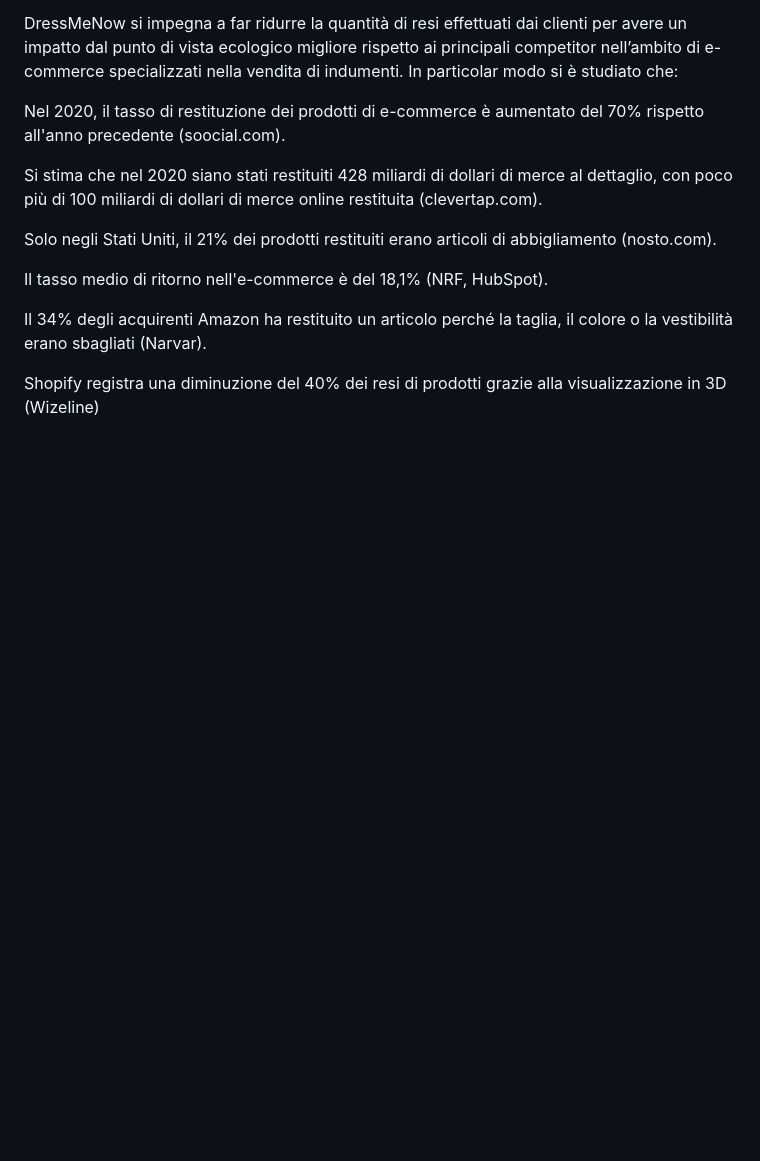
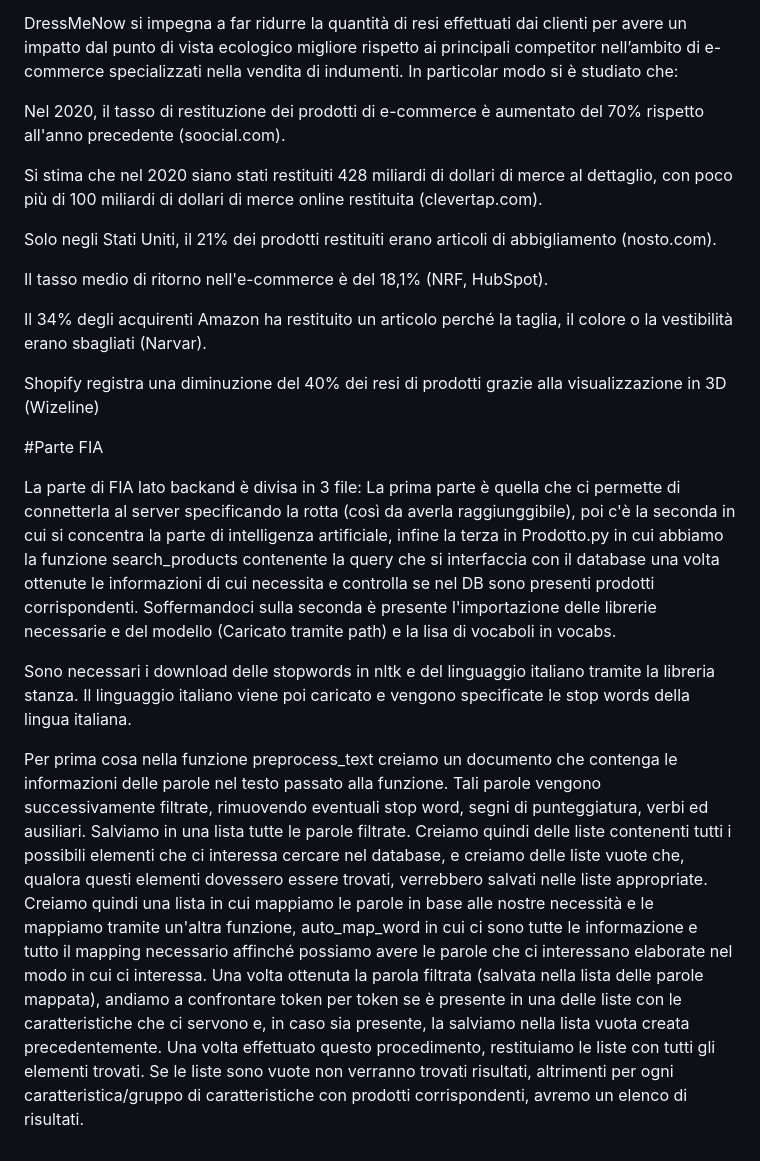
Before and after one commit to CPezz27/DressMeNow, a Markdown page: README.md, the part around the change. GitHub-like rendering; blank space fills up the shorter version.

```diff
--- a/README.md
+++ b/README.md
@@ -30,3 +30,17 @@ Il tasso medio di ritorno nell'e-commerce è del 18,1% (NRF, HubSpot).
 Il 34% degli acquirenti Amazon ha restituito un articolo perché la taglia, il colore o la vestibilità erano sbagliati (Narvar).
 
 Shopify registra una diminuzione del 40% dei resi di prodotti grazie alla visualizzazione in 3D (Wizeline)
+
+#Parte FIA
+
+La parte di FIA lato backand è divisa in 3 file: La prima parte è quella che ci permette di connetterla al server specificando la rotta (così da averla raggiunggibile), poi c'è la seconda in cui si concentra la parte di intelligenza artificiale, infine la terza in Prodotto.py in cui abbiamo la funzione search_products contenente la query che si interfaccia con il database una volta ottenute le informazioni di cui necessita e controlla se nel DB sono presenti prodotti corrispondenti. Soffermandoci sulla seconda è presente l'importazione delle librerie necessarie e del modello (Caricato tramite path) e la lisa di vocaboli in vocabs.
+
+Sono necessari i download delle stopwords in nltk e del linguaggio italiano tramite la libreria stanza. Il linguaggio italiano viene poi caricato e vengono specificate le stop words della lingua italiana.
+
+Per prima cosa nella funzione preprocess_text creiamo un documento che contenga le informazioni delle parole nel testo passato alla funzione.
+Tali parole vengono successivamente filtrate, rimuovendo eventuali stop word, segni di punteggiatura, verbi ed ausiliari.
+Salviamo in una lista tutte le parole filtrate.
+Creiamo quindi delle liste contenenti tutti i possibili elementi che ci interessa cercare nel database, e creiamo delle liste vuote che, qualora questi elementi dovessero essere trovati, verrebbero salvati nelle liste appropriate.
+Creiamo quindi una lista in cui mappiamo le parole in base alle nostre necessità e le mappiamo tramite un'altra funzione, auto_map_word in cui ci sono tutte le informazione e tutto il mapping necessario affinché possiamo avere le parole che ci interessano elaborate nel modo in cui ci interessa.
+Una volta ottenuta la parola filtrata (salvata nella lista delle parole mappata), andiamo a confrontare token per token se è presente in una delle liste con le caratteristiche che ci servono e, in caso sia presente, la salviamo nella lista vuota creata precedentemente.
+Una volta effettuato questo procedimento, restituiamo le liste con tutti gli elementi trovati. Se le liste sono vuote non verranno trovati risultati, altrimenti per ogni caratteristica/gruppo di caratteristiche con prodotti corrispondenti, avremo un elenco di risultati.
```
